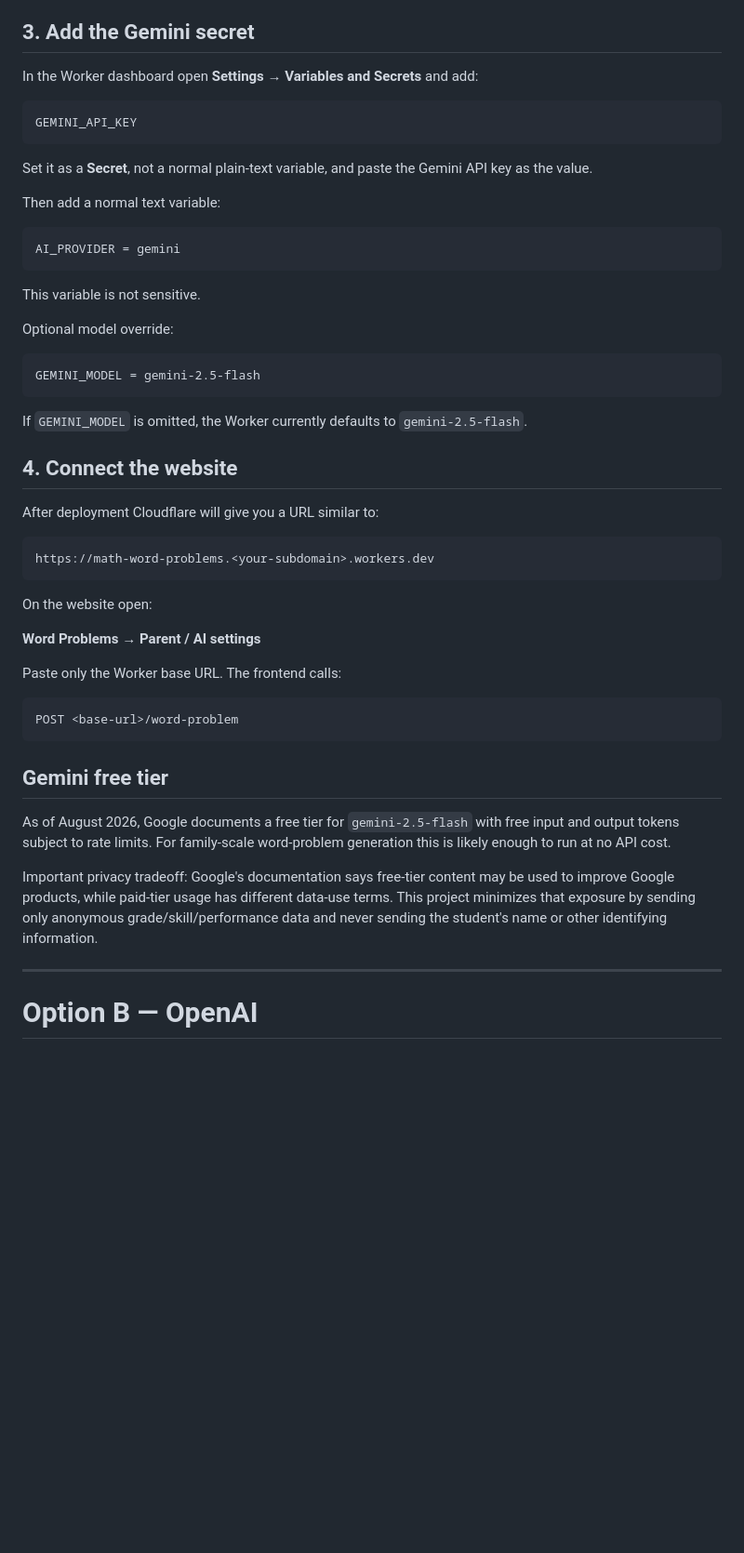
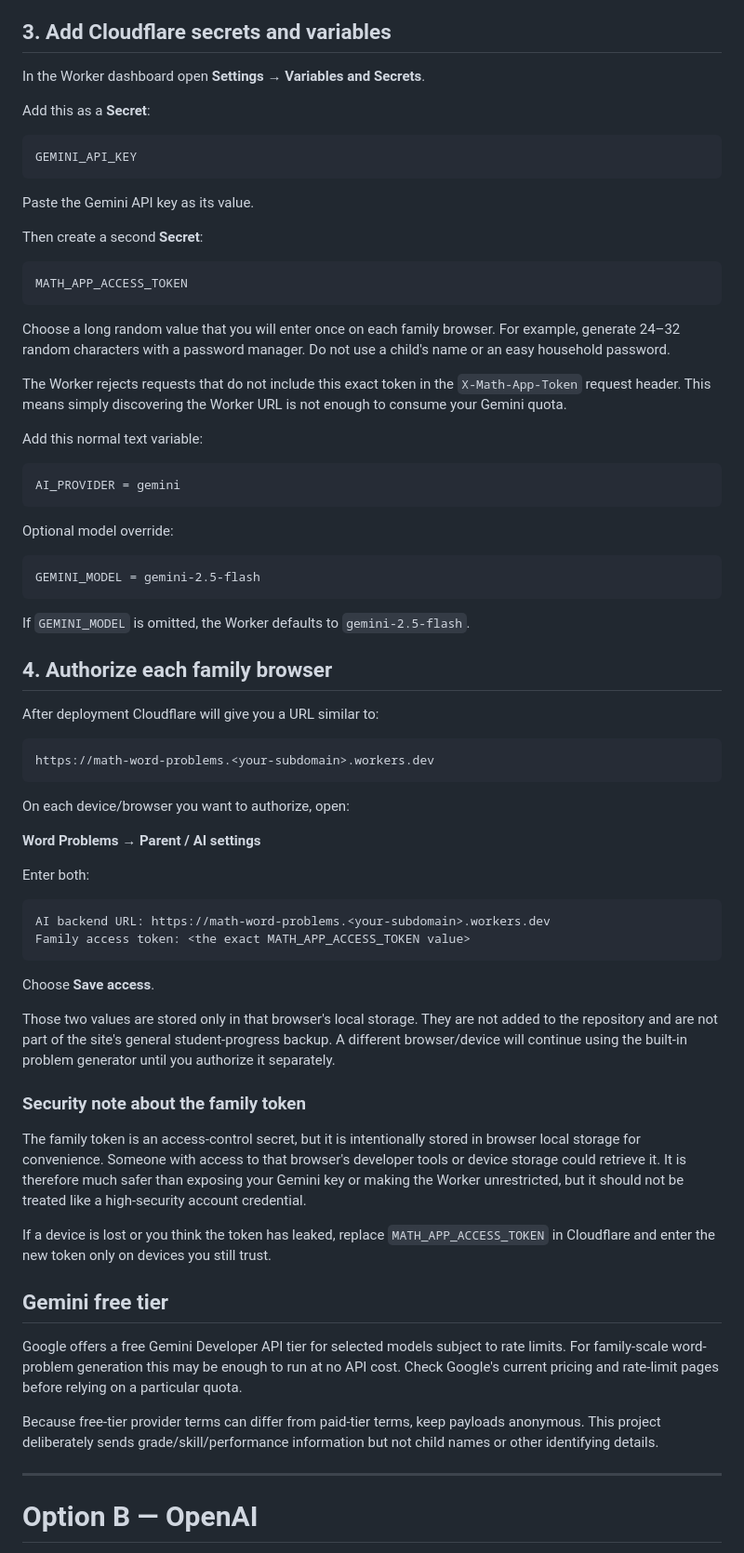
Before and after one commit to henry8minus1/multiplication-trainer, a Markdown page: backend/README.md, the part around one of its changes. Shown at 93% size. GitHub-like rendering; blank space fills up the shorter version.

Commit message:
Document family access token for AI backend

````diff
--- a/backend/README.md
+++ b/backend/README.md
@@ -46,23 +47,33 @@ Do not paste this key into GitHub Pages or the repository.
 5. Replace the starter code with the full contents of `backend/cloudflare-worker.js`.
 6. Deploy the Worker.
 
-## 3. Add the Gemini secret
+## 3. Add Cloudflare secrets and variables
 
-In the Worker dashboard open **Settings → Variables and Secrets** and add:
+In the Worker dashboard open **Settings → Variables and Secrets**.
+
+Add this as a **Secret**:
 
 ```text
 GEMINI_API_KEY
 ```
 
-Set it as a **Secret**, not a normal plain-text variable, and paste the Gemini API key as the value.
+Paste the Gemini API key as its value.
 
-Then add a normal text variable:
+Then create a second **Secret**:
+
+```text
+MATH_APP_ACCESS_TOKEN
+```
+
+Choose a long random value that you will enter once on each family browser. For example, generate 24–32 random characters with a password manager. Do not use a child's name or an easy household password.
+
+The Worker rejects requests that do not include this exact token in the `X-Math-App-Token` request header. This means simply discovering the Worker URL is not enough to consume your Gemini quota.
+
+Add this normal text variable:
 
 ```text
 AI_PROVIDER = gemini
 ```
-
-This variable is not sensitive.
 
 Optional model override:
 
@@ -70,9 +81,9 @@ Optional model override:
 GEMINI_MODEL = gemini-2.5-flash
 ```
 
-If `GEMINI_MODEL` is omitted, the Worker currently defaults to `gemini-2.5-flash`.
+If `GEMINI_MODEL` is omitted, the Worker defaults to `gemini-2.5-flash`.
 
-## 4. Connect the website
+## 4. Authorize each family browser
 
 After deployment Cloudflare will give you a URL similar to:
 
@@ -80,21 +91,32 @@ After deployment Cloudflare will give you a URL similar to:
 https://math-word-problems.<your-subdomain>.workers.dev
 ```
 
-On the website open:
+On each device/browser you want to authorize, open:
 
 **Word Problems → Parent / AI settings**
 
-Paste only the Worker base URL. The frontend calls:
+Enter both:
 
 ```text
-POST <base-url>/word-problem
+AI backend URL: https://math-word-problems.<your-subdomain>.workers.dev
+Family access token: <the exact MATH_APP_ACCESS_TOKEN value>
 ```
+
+Choose **Save access**.
+
+Those two values are stored only in that browser's local storage. They are not added to the repository and are not part of the site's general student-progress backup. A different browser/device will continue using the built-in problem generator until you authorize it separately.
+
+### Security note about the family token
+
+The family token is an access-control secret, but it is intentionally stored in browser local storage for convenience. Someone with access to that browser's developer tools or device storage could retrieve it. It is therefore much safer than exposing your Gemini key or making the Worker unrestricted, but it should not be treated like a high-security account credential.
+
+If a device is lost or you think the token has leaked, replace `MATH_APP_ACCESS_TOKEN` in Cloudflare and enter the new token only on devices you still trust.
 
 ## Gemini free tier
 
-As of August 2026, Google documents a free tier for `gemini-2.5-flash` with free input and output tokens subject to rate limits. For family-scale word-problem generation this is likely enough to run at no API cost.
+Google offers a free Gemini Developer API tier for selected models subject to rate limits. For family-scale word-problem generation this may be enough to run at no API cost. Check Google's current pricing and rate-limit pages before relying on a particular quota.
 
-Important privacy tradeoff: Google's documentation says free-tier content may be used to improve Google products, while paid-tier usage has different data-use terms. This project minimizes that exposure by sending only anonymous grade/skill/performance data and never sending the student's name or other identifying information.
+Because free-tier provider terms can differ from paid-tier terms, keep payloads anonymous. This project deliberately sends grade/skill/performance information but not child names or other identifying details.
 
 ---
 
````
Also changed, not shown: other parts of backend/README.md (+25 -20 lines).
